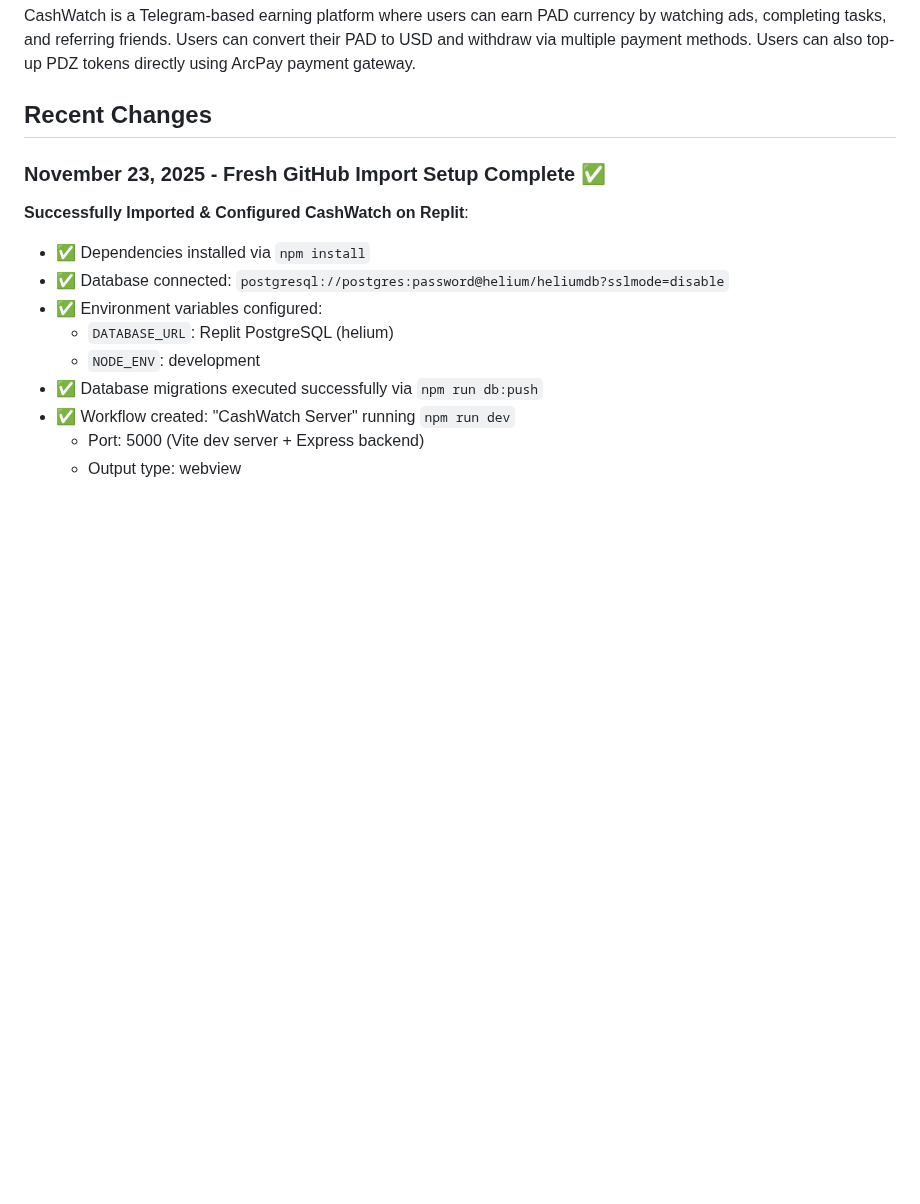
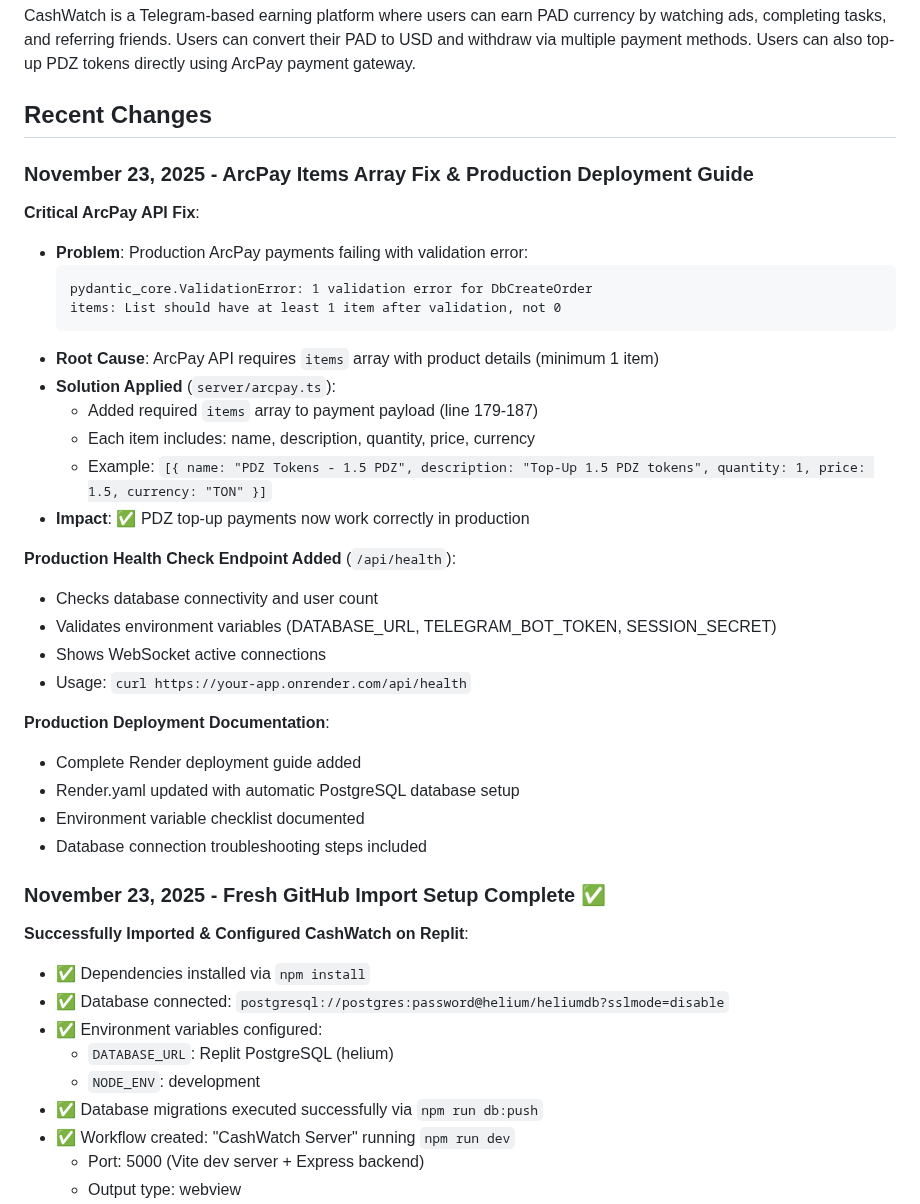
Before and after one commit to sznckz90-cloud/vuuug, a Markdown page: replit.md, the part around the change. Drawn GitHub-style; blank space fills up the shorter version.

````diff
--- a/replit.md
+++ b/replit.md
@@ -4,6 +4,33 @@
 CashWatch is a Telegram-based earning platform where users can earn PAD currency by watching ads, completing tasks, and referring friends. Users can convert their PAD to USD and withdraw via multiple payment methods. Users can also top-up PDZ tokens directly using ArcPay payment gateway.
 
 ## Recent Changes
+
+### November 23, 2025 - ArcPay Items Array Fix & Production Deployment Guide
+
+**Critical ArcPay API Fix**:
+- **Problem**: Production ArcPay payments failing with validation error:
+  ```
+  pydantic_core.ValidationError: 1 validation error for DbCreateOrder
+  items: List should have at least 1 item after validation, not 0
+  ```
+- **Root Cause**: ArcPay API requires `items` array with product details (minimum 1 item)
+- **Solution Applied** (`server/arcpay.ts`):
+  - Added required `items` array to payment payload (line 179-187)
+  - Each item includes: name, description, quantity, price, currency
+  - Example: `[{ name: "PDZ Tokens - 1.5 PDZ", description: "Top-Up 1.5 PDZ tokens", quantity: 1, price: 1.5, currency: "TON" }]`
+- **Impact**: ✅ PDZ top-up payments now work correctly in production
+
+**Production Health Check Endpoint Added** (`/api/health`):
+- Checks database connectivity and user count
+- Validates environment variables (DATABASE_URL, TELEGRAM_BOT_TOKEN, SESSION_SECRET)
+- Shows WebSocket active connections
+- Usage: `curl https://your-app.onrender.com/api/health`
+
+**Production Deployment Documentation**:
+- Complete Render deployment guide added
+- Render.yaml updated with automatic PostgreSQL database setup
+- Environment variable checklist documented
+- Database connection troubleshooting steps included
 
 ### November 23, 2025 - Fresh GitHub Import Setup Complete ✅
 
````
